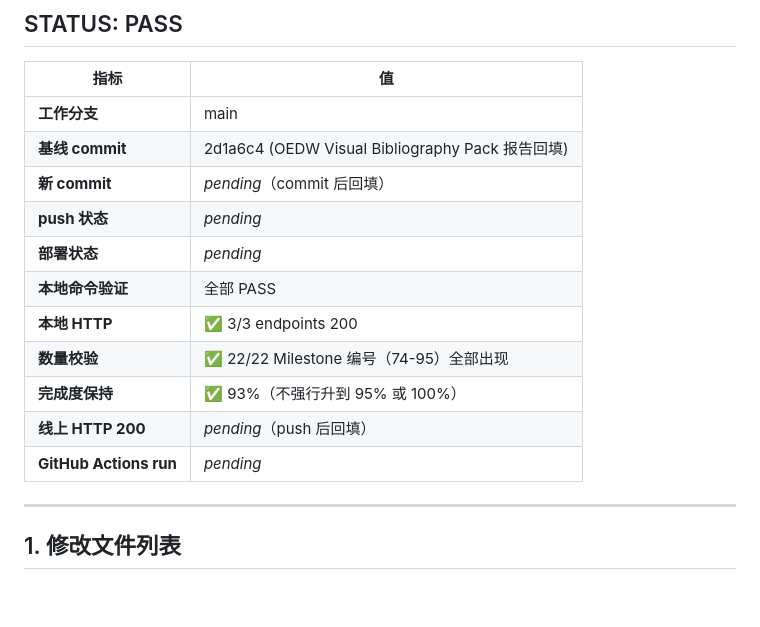
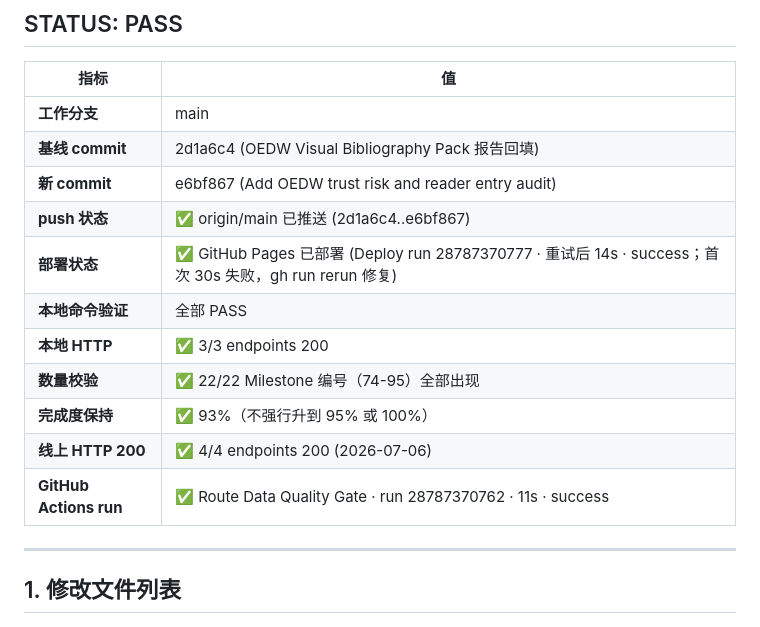
Before and after one commit to conanxin/culture-roadtrip-atlas, a Markdown page: reports/OEDW_TRUST_RISK_READER_ENTRY_AUDIT_REPORT.md, the part around the change. Drawn GitHub-style; blank space fills up the shorter version.

Commit message:
docs: backfill OEDW trust risk audit report

```diff
--- a/reports/OEDW_TRUST_RISK_READER_ENTRY_AUDIT_REPORT.md
+++ b/reports/OEDW_TRUST_RISK_READER_ENTRY_AUDIT_REPORT.md
@@ -9,15 +9,15 @@
 |------|---|
 | **工作分支** | main |
 | **基线 commit** | 2d1a6c4 (OEDW Visual Bibliography Pack 报告回填) |
-| **新 commit** | _pending_（commit 后回填） |
-| **push 状态** | _pending_ |
-| **部署状态** | _pending_ |
+| **新 commit** | e6bf867 (Add OEDW trust risk and reader entry audit) |
+| **push 状态** | ✅ origin/main 已推送 (2d1a6c4..e6bf867) |
+| **部署状态** | ✅ GitHub Pages 已部署 (Deploy run 28787370777 · 重试后 14s · success；首次 30s 失败，gh run rerun 修复) |
 | **本地命令验证** | 全部 PASS |
 | **本地 HTTP** | ✅ 3/3 endpoints 200 |
 | **数量校验** | ✅ 22/22 Milestone 编号（74-95）全部出现 |
 | **完成度保持** | ✅ 93%（不强行升到 95% 或 100%） |
-| **线上 HTTP 200** | _pending_（push 后回填） |
-| **GitHub Actions run** | _pending_ |
+| **线上 HTTP 200** | ✅ 4/4 endpoints 200 (2026-07-06) |
+| **GitHub Actions run** | ✅ Route Data Quality Gate · run 28787370762 · 11s · success |
 
 ---
 
```
